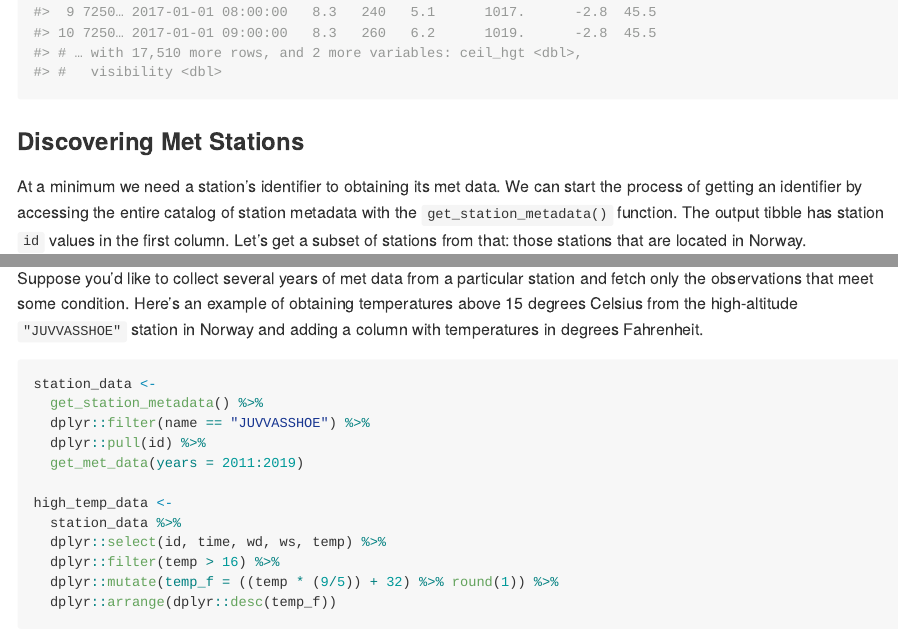
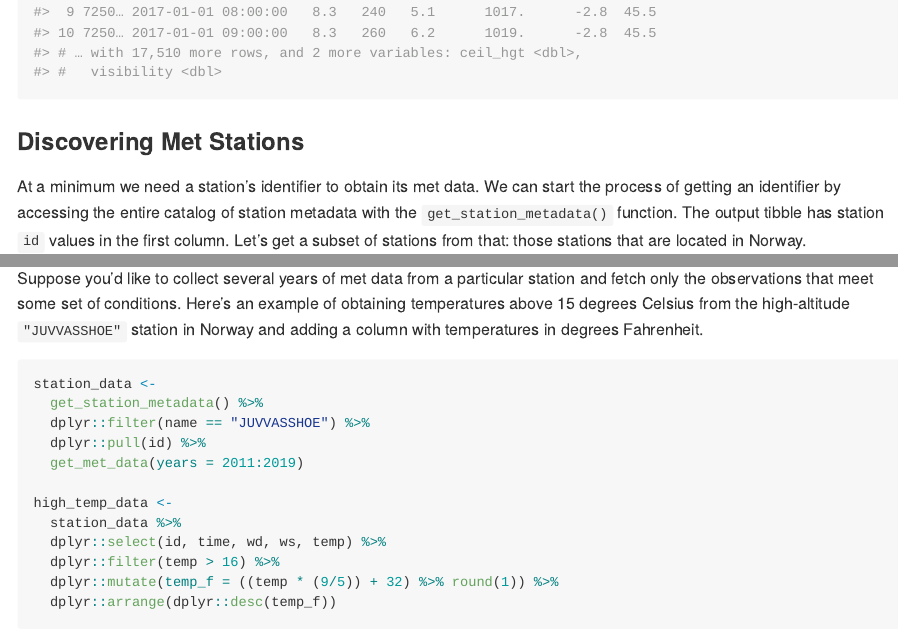
Before and after one commit to rich-iannone/stationaRy, an R Markdown document (README.Rmd): the page in a window 1100 px wide, from 770 px down, and a second part further down, joined at a grey line. The pictures show the output file README.md that the author committed with the source, drawn offline in the style of GitHub; badge pictures from the web are left out.

Commit message:
Update README

````diff
--- a/README.Rmd
+++ b/README.Rmd
@@ -48,7 +48,7 @@ lga_met_data
 
 ### Discovering Met Stations
 
-At a minimum we need a station's identifier to obtaining its met data. We can start the process of getting an identifier by accessing the entire catalog of station metadata with the `get_station_metadata()` function. The output tibble has station `id` values in the first column. Let's get a subset of stations from that: those stations that are located in Norway.
+At a minimum we need a station's identifier to obtain its met data. We can start the process of getting an identifier by accessing the entire catalog of station metadata with the `get_station_metadata()` function. The output tibble has station `id` values in the first column. Let's get a subset of stations from that: those stations that are located in Norway.
 
 ```{r stations_norway}
 stations_norway <-
@@ -74,7 +74,7 @@ The station IDs from the tibble can be transformed into a vector of station IDs
 norway_high_elev %>% dplyr::pull(id)
 ```
 
-Suppose you'd like to collect several years of met data from a particular station and fetch only the observations that meet some condition. Here's an example of obtaining temperatures above 15 degrees Celsius from the high-altitude `"JUVVASSHOE"` station in Norway and adding a column with temperatures in degrees Fahrenheit.
+Suppose you'd like to collect several years of met data from a particular station and fetch only the observations that meet some set of conditions. Here's an example of obtaining temperatures above 15 degrees Celsius from the high-altitude `"JUVVASSHOE"` station in Norway and adding a column with temperatures in degrees Fahrenheit.
 
 ```{r echo=TRUE, results="hide"}
 station_data <-
````
Also changed, not shown: README.md.
